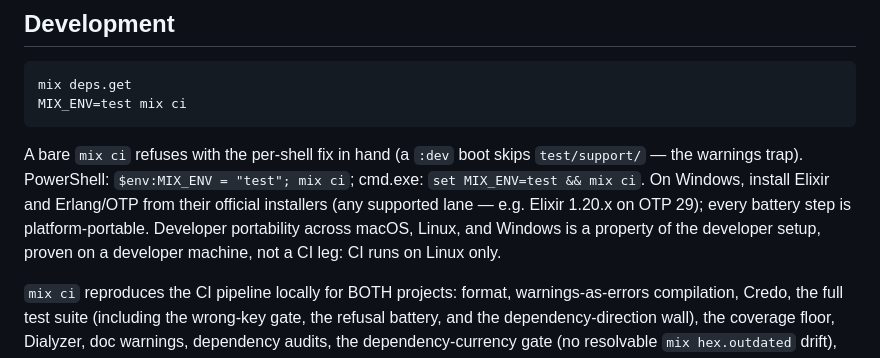
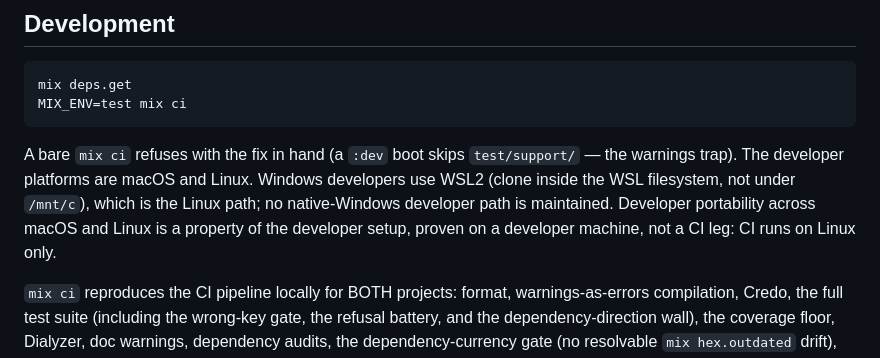
Before and after one commit to baselabs/charter_agreement_signer, a Markdown page: README.md, the part around the change. GitHub-like rendering.

````diff
--- a/README.md
+++ b/README.md
@@ -100,13 +100,13 @@ mix deps.get
 MIX_ENV=test mix ci
 ```
 
-A bare `mix ci` refuses with the per-shell fix in hand (a `:dev` boot skips
-`test/support/` — the warnings trap). PowerShell: `$env:MIX_ENV = "test";
-mix ci`; cmd.exe: `set MIX_ENV=test && mix ci`. On Windows, install Elixir
-and Erlang/OTP from their official installers (any supported lane — e.g.
-Elixir 1.20.x on OTP 29); every battery step is platform-portable. Developer
-portability across macOS, Linux, and Windows is a property of the developer
-setup, proven on a developer machine, not a CI leg: CI runs on Linux only.
+A bare `mix ci` refuses with the fix in hand (a `:dev` boot skips
+`test/support/` — the warnings trap). The developer platforms are macOS and
+Linux. Windows developers use WSL2 (clone inside the WSL filesystem, not under
+`/mnt/c`), which is the Linux path; no native-Windows developer path is
+maintained. Developer portability across macOS and Linux is a property of the
+developer setup, proven on a developer machine, not a CI leg: CI runs on Linux
+only.
 
 `mix ci` reproduces the CI pipeline locally for BOTH projects: format,
 warnings-as-errors compilation, Credo, the full test suite (including the
````
Also changed, not shown: CONTRIBUTING.md (+5 -7 lines).
